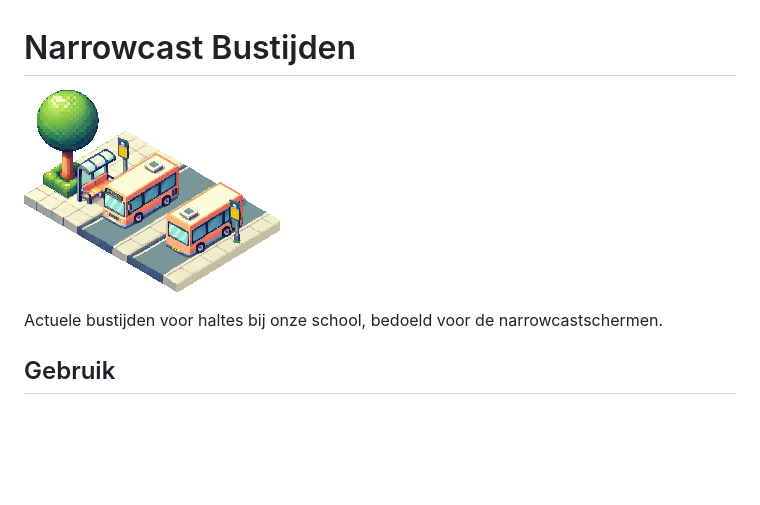
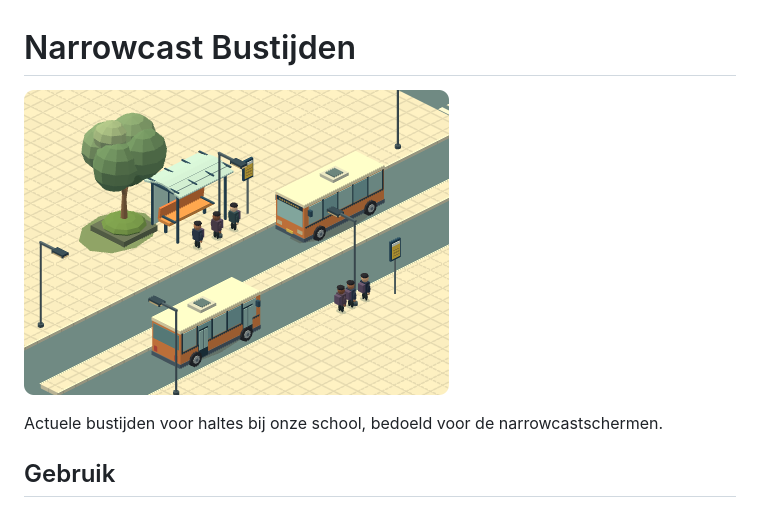
Before and after one commit to curio-team/narrowcast-bustijden, a Markdown page: README.md, the part around the change. Drawn GitHub-style; pictures changed too: assets/preview.png (added), assets/readme-logo.png (deleted); blank space fills up the shorter version.

Commit message:
Update readme preview

```diff
--- a/README.md
+++ b/README.md
@@ -1,6 +1,6 @@
 # Narrowcast Bustijden
 
-![Narrowcast Bustijden](./assets/readme-logo.png)
+![Narrowcast Bustijden](./assets/preview.png)
 
 Actuele bustijden voor haltes bij onze school, bedoeld voor de narrowcastschermen.
 
```
